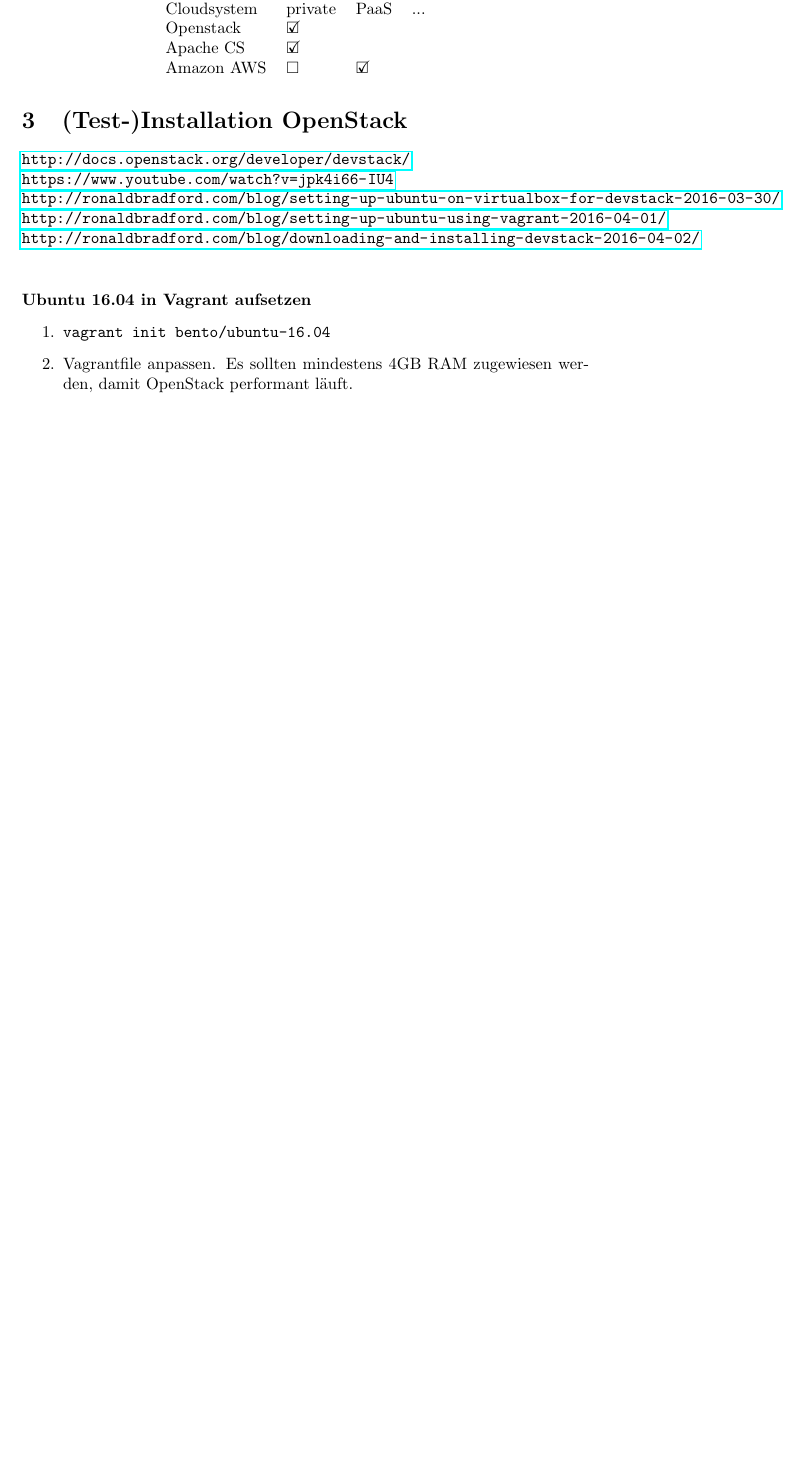
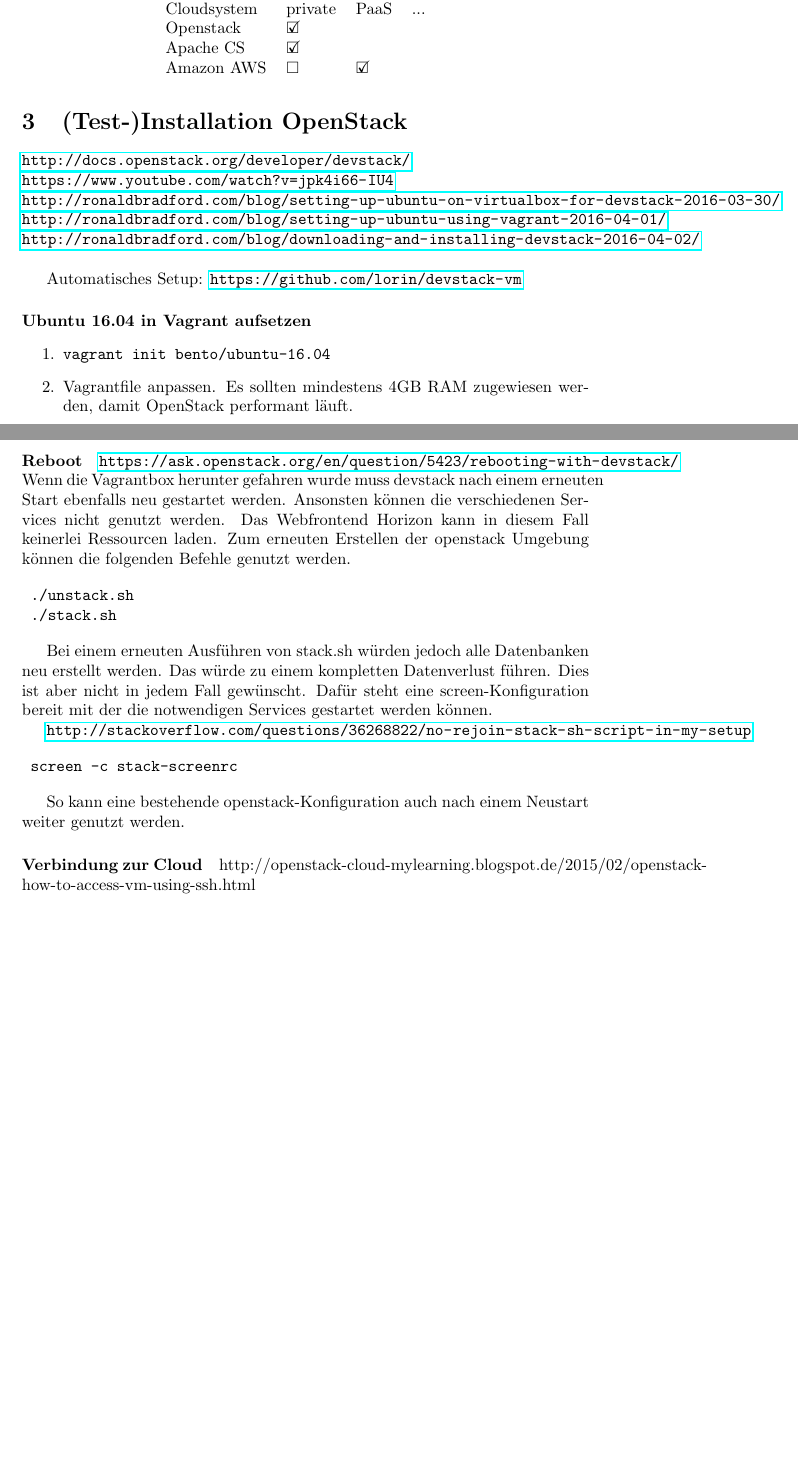
Before and after one commit to CloudyHypre/PreResearchPaper, a LaTeX paper (researchPaper.tex): part of page 15 of 17 before the commit and two parts of pages 15 and 17 of 18 after it, the two joined at a grey line, cut so that both start at the same text, the shorter picture padded with empty space. Compiled offline with pdfLaTeX.

Commit message:
updated tex

```diff
--- a/researchPaper.tex
+++ b/researchPaper.tex
@@ -598,6 +598,8 @@
 \url{http://ronaldbradford.com/blog/setting-up-ubuntu-using-vagrant-2016-04-01/}\\
 \url{http://ronaldbradford.com/blog/downloading-and-installing-devstack-2016-04-02/}\\
 
+Automatisches Setup: \url{https://github.com/lorin/devstack-vm}
+
 \paragraph{Ubuntu 16.04 in Vagrant aufsetzen}
 
 \begin{enumerate}
@@ -676,6 +678,36 @@
  \item Password nomoresecret
 \end{enumerate}
 
+\paragraph{Reboot}
+
+\url{https://ask.openstack.org/en/question/5423/rebooting-with-devstack/}
+Wenn die Vagrantbox herunter gefahren wurde muss devstack nach einem erneuten Start ebenfalls neu gestartet werden.
+Ansonsten können die verschiedenen Services nicht genutzt werden.
+Das Webfrontend Horizon kann in diesem Fall keinerlei Ressourcen laden.
+Zum erneuten Erstellen der openstack Umgebung können die folgenden Befehle genutzt werden.
+
+\begin{verbatim}
+ ./unstack.sh
+ ./stack.sh
+\end{verbatim}
+
+Bei einem erneuten Ausführen von stack.sh würden jedoch alle Datenbanken neu erstellt werden.
+Das würde zu einem kompletten Datenverlust führen.
+Dies ist aber nicht in jedem Fall gewünscht.
+Dafür steht eine screen-Konfiguration bereit mit der die notwendigen Services gestartet werden können.
+
+\url{http://stackoverflow.com/questions/36268822/no-rejoin-stack-sh-script-in-my-setup}
+
+\begin{verbatim}
+ screen -c stack-screenrc
+\end{verbatim}
+
+So kann eine bestehende openstack-Konfiguration auch nach einem Neustart weiter genutzt werden.
+
+\paragraph{Verbindung zur Cloud}
+
+http://openstack-cloud-mylearning.blogspot.de/2015/02/openstack-how-to-access-vm-using-ssh.html
+
 \newpage
 
 \section{Zukünftige, weiterführende Arbeiten}
```
Also changed, not shown: researchPaper.pdf, 4 other files.
